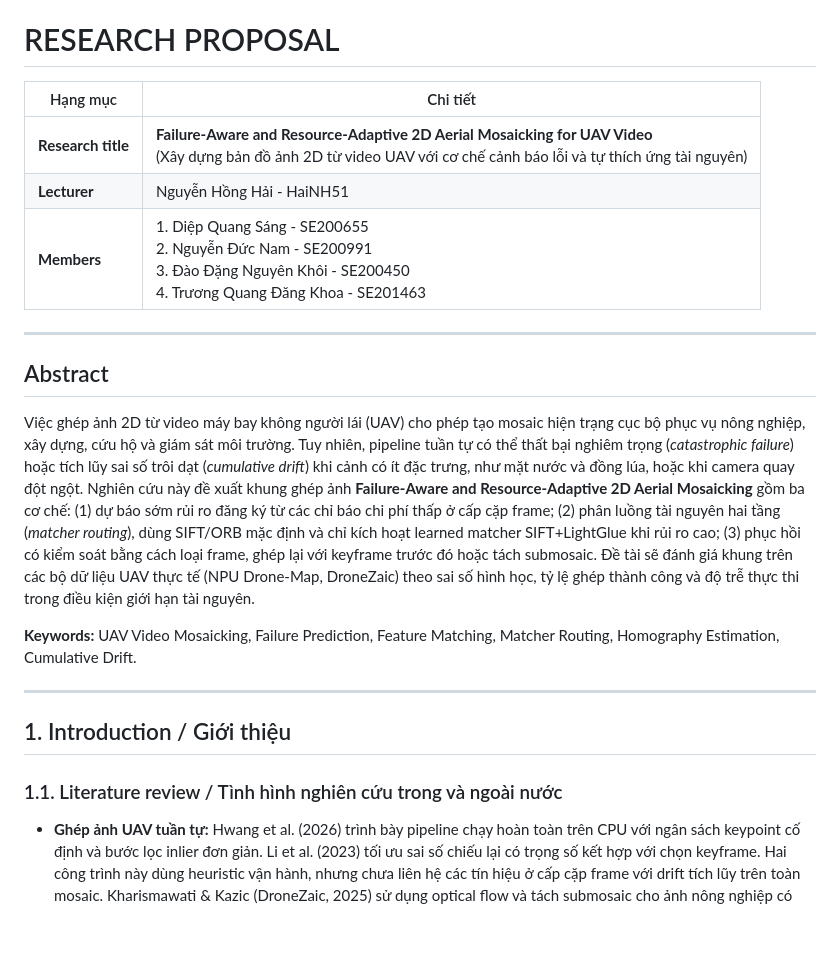
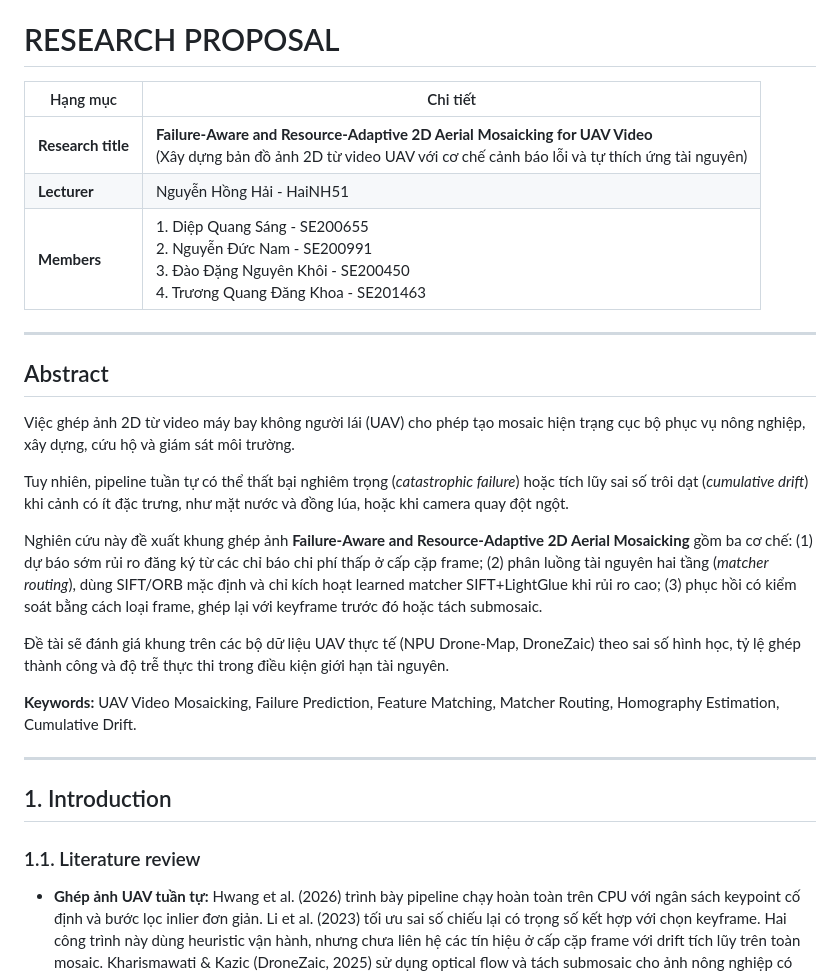
Before and after one commit to diepsang13z/cvprj, a Markdown page: reports/md/research_proposal.md, the part around one of its changes. GitHub-like rendering; blank space fills up the shorter version.

```diff
--- a/reports/md/research_proposal.md
+++ b/reports/md/research_proposal.md
@@ -1,24 +1,30 @@
 # RESEARCH PROPOSAL
 
-| Hạng mục           | Chi tiết                                                                                                                                                                 |
-| ------------------ | ------------------------------------------------------------------------------------------------------------------------------------------------------------------------ |
+| Hạng mục               | Chi tiết                                                                                                                                                                                         |
+| ------------------------ | ------------------------------------------------------------------------------------------------------------------------------------------------------------------------------------------------- |
 | **Research title** | **Failure-Aware and Resource-Adaptive 2D Aerial Mosaicking for UAV Video**<br />(Xây dựng bản đồ ảnh 2D từ video UAV với cơ chế cảnh báo lỗi và tự thích ứng tài nguyên) |
-| **Lecturer**       | Nguyễn Hồng Hải - HaiNH51                                                                                                                                                |
-| **Members**        | 1. Diệp Quang Sáng - SE200655<br />2. Nguyễn Đức Nam - SE200991<br />3. Đào Đặng Nguyên Khôi - SE200450<br />4. Trương Quang Đăng Khoa - SE201463                        |
+| **Lecturer**       | Nguyễn Hồng Hải - HaiNH51                                                                                                                                                                      |
+| **Members**        | 1. Diệp Quang Sáng - SE200655<br />2. Nguyễn Đức Nam - SE200991<br />3. Đào Đặng Nguyên Khôi - SE200450<br />4. Trương Quang Đăng Khoa - SE201463                                  |
 
 ---
 
 ## Abstract
 
-Việc ghép ảnh 2D từ video máy bay không người lái (UAV) cho phép tạo mosaic hiện trạng cục bộ phục vụ nông nghiệp, xây dựng, cứu hộ và giám sát môi trường. Tuy nhiên, pipeline tuần tự có thể thất bại nghiêm trọng (_catastrophic failure_) hoặc tích lũy sai số trôi dạt (_cumulative drift_) khi cảnh có ít đặc trưng, như mặt nước và đồng lúa, hoặc khi camera quay đột ngột. Nghiên cứu này đề xuất khung ghép ảnh **Failure-Aware and Resource-Adaptive 2D Aerial Mosaicking** gồm ba cơ chế: (1) dự báo sớm rủi ro đăng ký từ các chỉ báo chi phí thấp ở cấp cặp frame; (2) phân luồng tài nguyên hai tầng (_matcher routing_), dùng SIFT/ORB mặc định và chỉ kích hoạt learned matcher SIFT+LightGlue khi rủi ro cao; (3) phục hồi có kiểm soát bằng cách loại frame, ghép lại với keyframe trước đó hoặc tách submosaic. Đề tài sẽ đánh giá khung trên các bộ dữ liệu UAV thực tế (NPU Drone-Map, DroneZaic) theo sai số hình học, tỷ lệ ghép thành công và độ trễ thực thi trong điều kiện giới hạn tài nguyên.
+Việc ghép ảnh 2D từ video máy bay không người lái (UAV) cho phép tạo mosaic hiện trạng cục bộ phục vụ nông nghiệp, xây dựng, cứu hộ và giám sát môi trường.
+
+Tuy nhiên, pipeline tuần tự có thể thất bại nghiêm trọng (_catastrophic failure_) hoặc tích lũy sai số trôi dạt (_cumulative drift_) khi cảnh có ít đặc trưng, như mặt nước và đồng lúa, hoặc khi camera quay đột ngột.
+
+Nghiên cứu này đề xuất khung ghép ảnh **Failure-Aware and Resource-Adaptive 2D Aerial Mosaicking** gồm ba cơ chế: (1) dự báo sớm rủi ro đăng ký từ các chỉ báo chi phí thấp ở cấp cặp frame; (2) phân luồng tài nguyên hai tầng (_matcher routing_), dùng SIFT/ORB mặc định và chỉ kích hoạt learned matcher SIFT+LightGlue khi rủi ro cao; (3) phục hồi có kiểm soát bằng cách loại frame, ghép lại với keyframe trước đó hoặc tách submosaic.
+
+Đề tài sẽ đánh giá khung trên các bộ dữ liệu UAV thực tế (NPU Drone-Map, DroneZaic) theo sai số hình học, tỷ lệ ghép thành công và độ trễ thực thi trong điều kiện giới hạn tài nguyên.
 
 **Keywords:** UAV Video Mosaicking, Failure Prediction, Feature Matching, Matcher Routing, Homography Estimation, Cumulative Drift.
 
 ---
 
-## 1. Introduction / Giới thiệu
+## 1. Introduction
 
-### 1.1. Literature review / Tình hình nghiên cứu trong và ngoài nước
+### 1.1. Literature review
 
 - **Ghép ảnh UAV tuần tự:** Hwang et al. (2026) trình bày pipeline chạy hoàn toàn trên CPU với ngân sách keypoint cố định và bước lọc inlier đơn giản. Li et al. (2023) tối ưu sai số chiếu lại có trọng số kết hợp với chọn keyframe. Hai công trình này dùng heuristic vận hành, nhưng chưa liên hệ các tín hiệu ở cấp cặp frame với drift tích lũy trên toàn mosaic. Kharismawati & Kazic (DroneZaic, 2025) sử dụng optical flow và tách submosaic cho ảnh nông nghiệp có đặc trưng lặp lại.
 - **Chỉ báo lỗi và độ bất định (Failure Indicators):** Trong Visual Place Recognition (VPR), Zaffar et al. (CVPR 2024) và Sferrazza et al. (CVPRW 2024/2025) cho thấy số inlier có thể phân biệt các trường hợp matching thất bại, nhưng vẫn có false positive ở cảnh lặp vân. Barath et al. (HEB, CVPR 2023) và Yuan et al. (J. Imaging 2024) ghi nhận tương quan yếu giữa sai số chiếu lại, số lượng đặc trưng và sai số toàn cục (RMSE).
```
Also changed, not shown: other parts of reports/md/research_proposal.md (+17 -17 lines), STATUS.md (+1 -1 lines).
